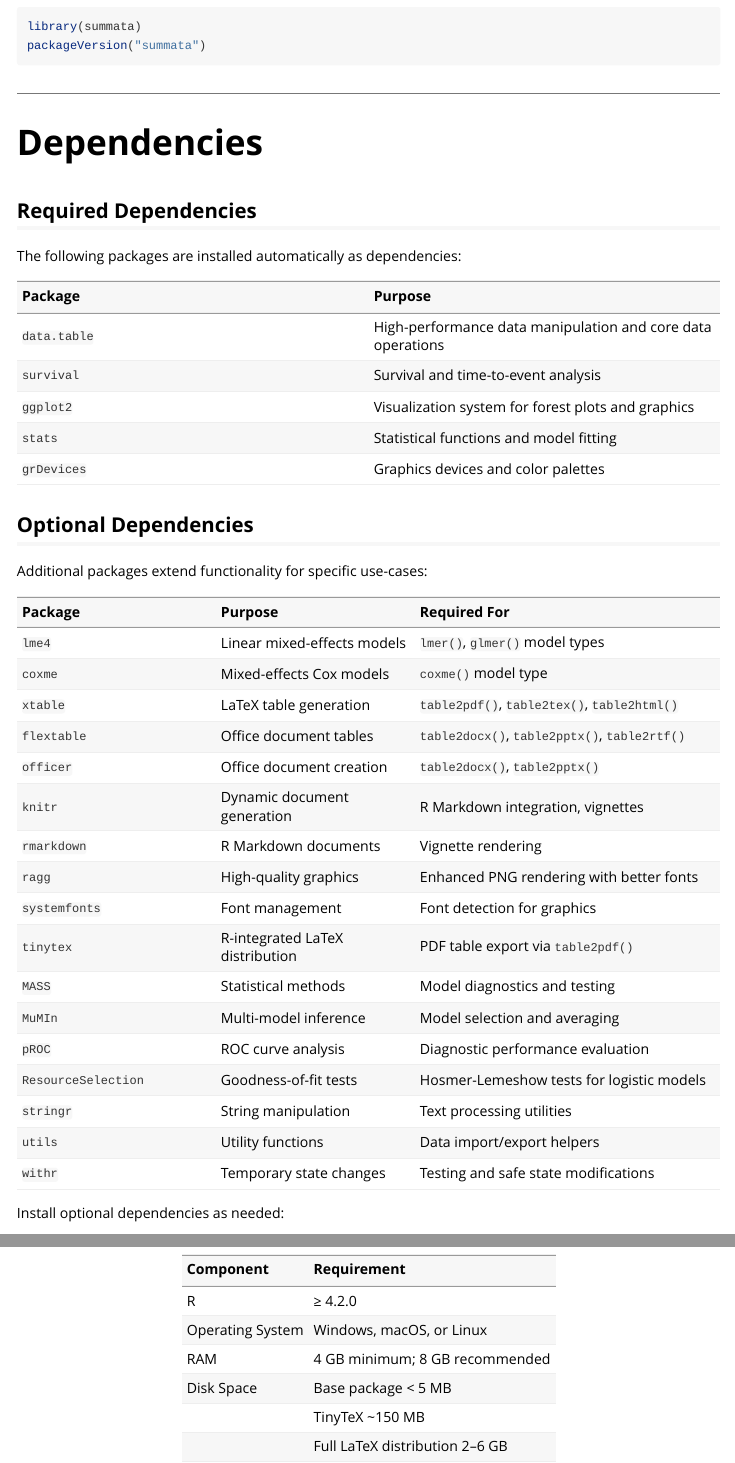
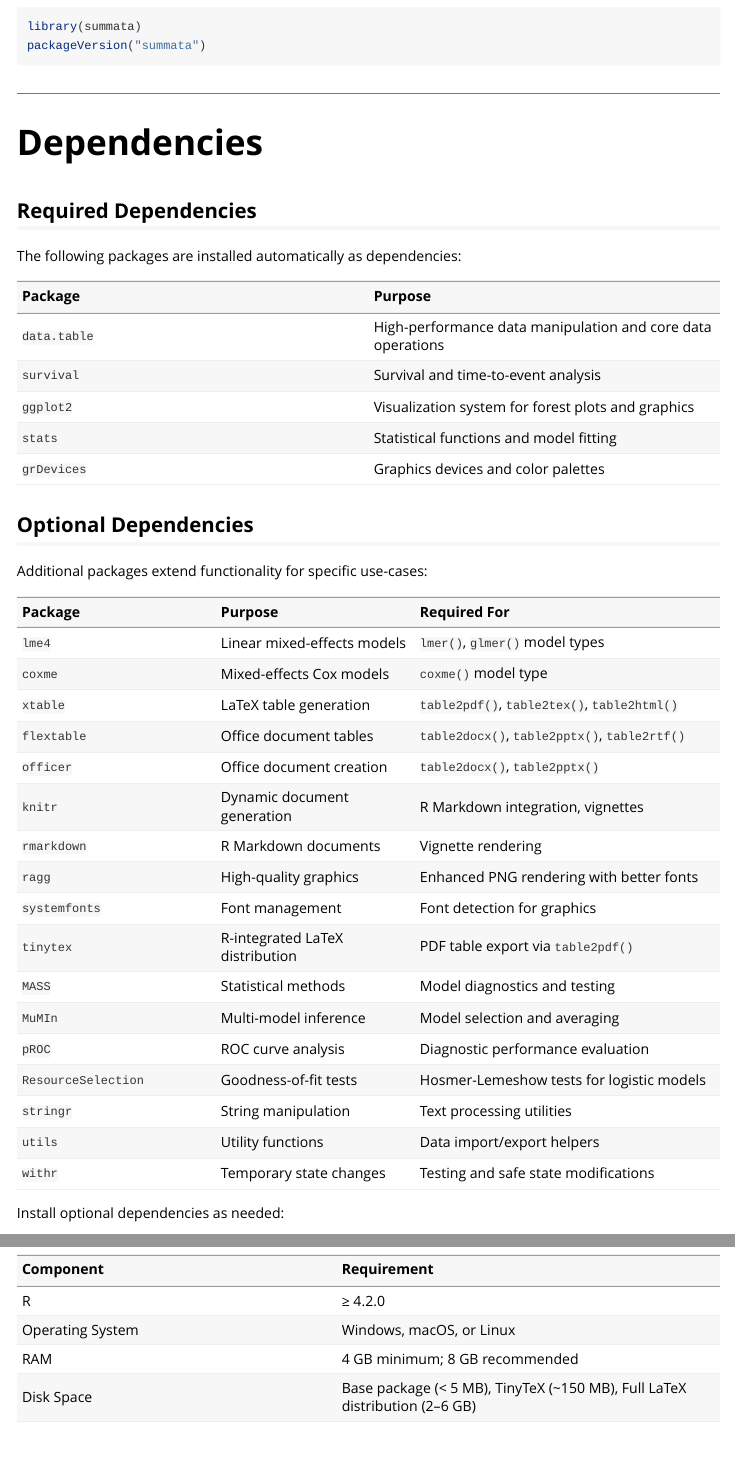
Before and after one commit to phmcc/summata, an R Markdown document (vignettes/installation_setup.Rmd): the page in a window 1100 px wide, from 590 px down, and a second part further down, joined at a grey line. Rendered offline with R 4.5, knitr and Pandoc, with nearby package versions; the code chunks are not run, so their results and figures are left out.

Commit message:
Minor README/website edits

```diff
--- a/vignettes/installation_setup.Rmd
+++ b/vignettes/installation_setup.Rmd
@@ -267,6 +267,4 @@ file.access(getwd(), mode = 2)  # Returns 0 if writable
 | R | ≥ 4.2.0 |
 | Operating System | Windows, macOS, or Linux |
 | RAM | 4 GB minimum; 8 GB recommended |
-| Disk Space | Base package < 5 MB |
-| | TinyTeX ~150 MB |
-| | Full LaTeX distribution 2–6 GB |
+| Disk Space | Base package (< 5 MB), TinyTeX (~150 MB), Full LaTeX distribution (2–6 GB) |
```
Also changed, not shown: README.md, docs/articles/installation_setup.md, docs/index.md, docs/llms.txt, docs/pkgdown.yml, docs/search.json, 2 other files.
